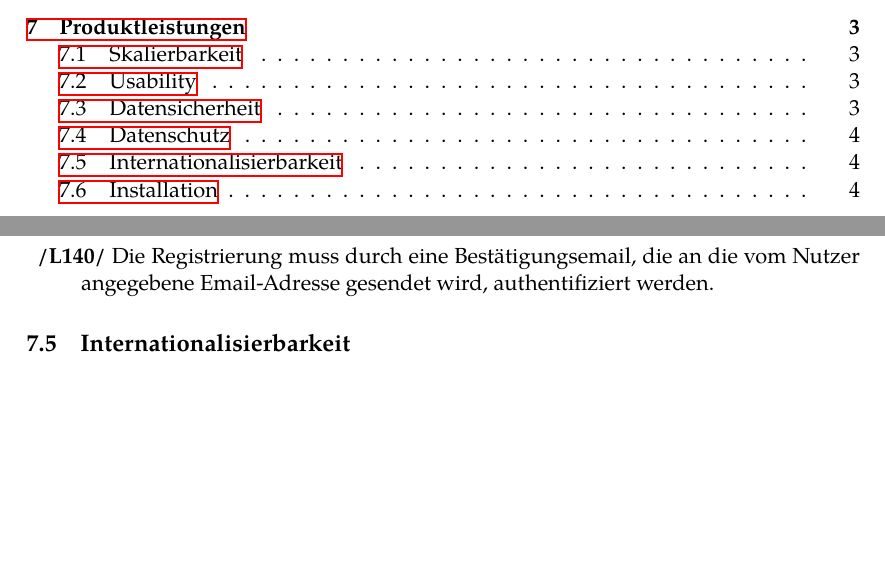
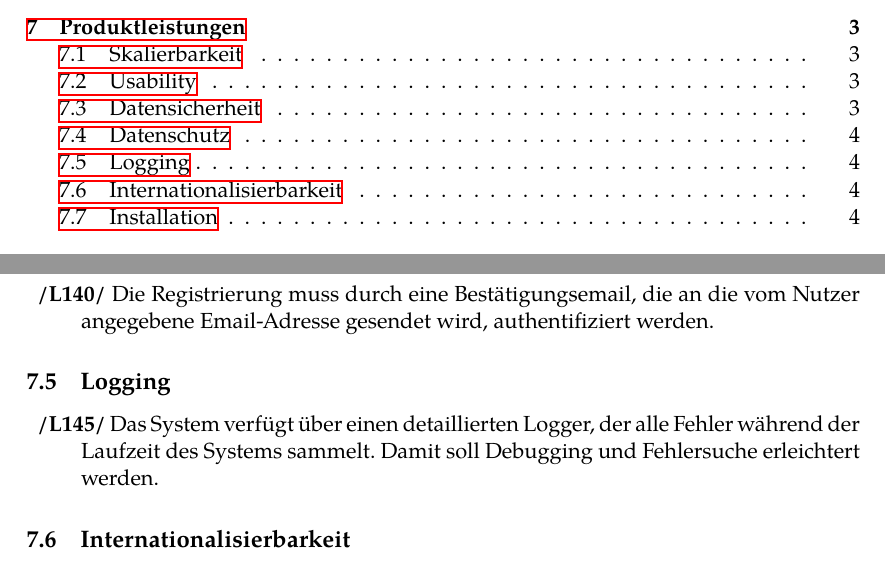
Before and after one commit to guersterst/LasEs, a LaTeX document (docs/Pflichtenheft/Main.tex, which reads docs/Pflichtenheft/Produktleistungen.tex): two parts of pages 2 and 6 of 7, joined at a grey line, cut so that both start at the same text, the shorter picture padded with empty space. Compiled offline with XeLaTeX.

Commit message:
add logging leistung

```diff
--- a/docs/Pflichtenheft/Produktleistungen.tex
+++ b/docs/Pflichtenheft/Produktleistungen.tex
@@ -56,6 +56,12 @@ Dokumenten. \texttt{XXX} entspricht dabei immer einer dreistelligen Zahl.
 	\XXitem{/L140/}{leist:140} Die Registrierung muss durch eine Bestätigungsemail, die an die vom Nutzer angegebene Email-Adresse gesendet wird, authentifiziert werden.
 \end{description}
 
+\subsection{Logging}
+
+\begin{description}
+	\XXitem{/L145/}{leist:145} Das System verfügt über einen detaillierten Logger, der alle Fehler während der Laufzeit des Systems sammelt. Damit soll Debugging und Fehlersuche erleichtert werden.
+\end{description}
+
 \subsection{Internationalisierbarkeit}
 
 \begin{description}
```
